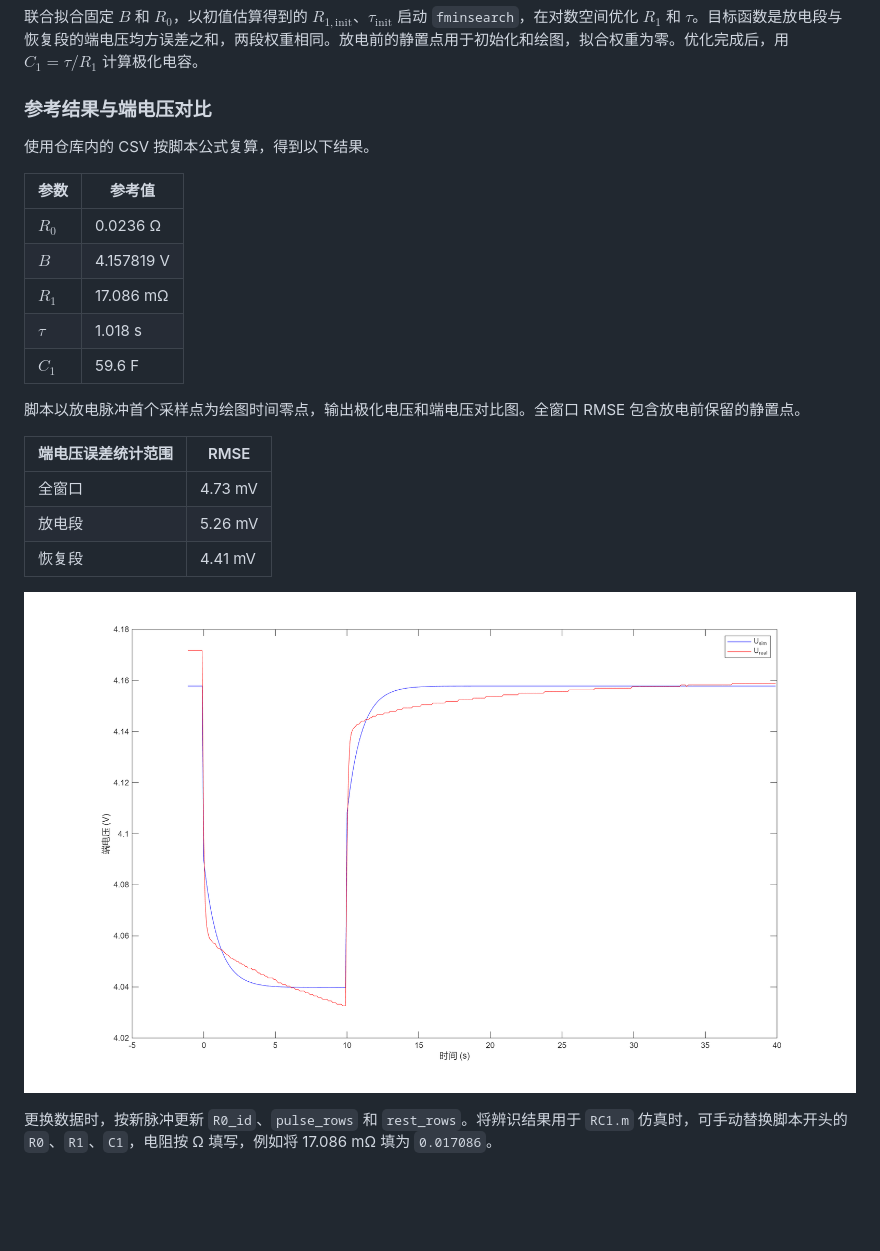
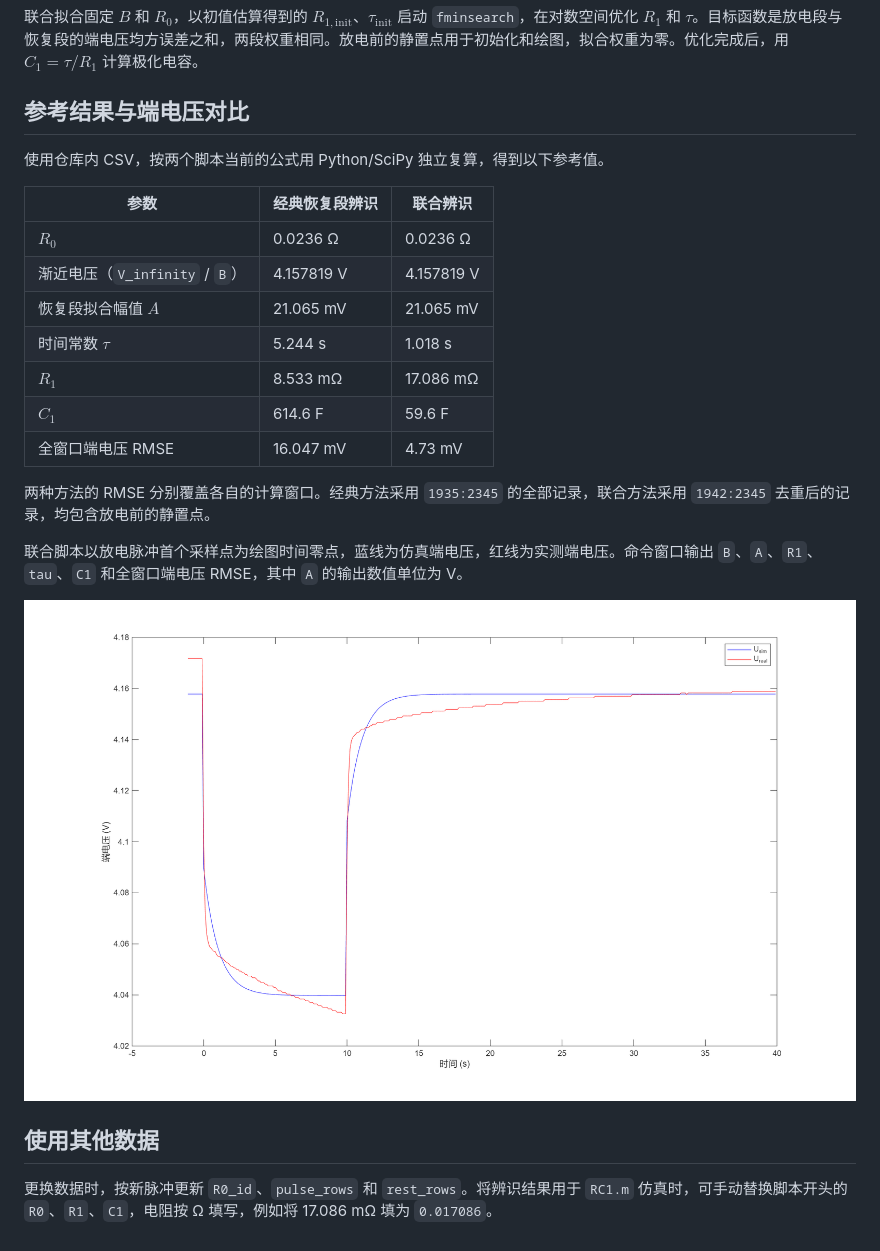
Before and after one commit to jidong1000/matlab_bms, a Markdown page: RC1/README.md, the part around one of its changes. GitHub-like rendering; blank space fills up the shorter version.

```diff
--- a/RC1/README.md
+++ b/RC1/README.md
@@ -94,26 +133,26 @@ $$
 
 联合拟合固定 $B$ 和 $R_0$，以初值估算得到的 $R_{1,\mathrm{init}}$、$\tau_{\mathrm{init}}$ 启动 `fminsearch`，在对数空间优化 $R_1$ 和 $\tau$。目标函数是放电段与恢复段的端电压均方误差之和，两段权重相同。放电前的静置点用于初始化和绘图，拟合权重为零。优化完成后，用 $C_1=\tau/R_1$ 计算极化电容。
 
-### 参考结果与端电压对比
+## 参考结果与端电压对比
 
-使用仓库内的 CSV 按脚本公式复算，得到以下结果。
+使用仓库内 CSV，按两个脚本当前的公式用 Python/SciPy 独立复算，得到以下参考值。
 
-| 参数 | 参考值 |
-| --- | --- |
-| $R_0$ | 0.0236 Ω |
-| $B$ | 4.157819 V |
-| $R_1$ | 17.086 mΩ |
-| $\tau$ | 1.018 s |
-| $C_1$ | 59.6 F |
+| 参数 | 经典恢复段辨识 | 联合辨识 |
+| --- | --- | --- |
+| $R_0$ | 0.0236 Ω | 0.0236 Ω |
+| 渐近电压（`V_infinity` / `B`） | 4.157819 V | 4.157819 V |
+| 恢复段拟合幅值 $A$ | 21.065 mV | 21.065 mV |
+| 时间常数 $\tau$ | 5.244 s | 1.018 s |
+| $R_1$ | 8.533 mΩ | 17.086 mΩ |
+| $C_1$ | 614.6 F | 59.6 F |
+| 全窗口端电压 RMSE | 16.047 mV | 4.73 mV |
 
-脚本以放电脉冲首个采样点为绘图时间零点，输出极化电压和端电压对比图。全窗口 RMSE 包含放电前保留的静置点。
+两种方法的 RMSE 分别覆盖各自的计算窗口。经典方法采用 `1935:2345` 的全部记录，联合方法采用 `1942:2345` 去重后的记录，均包含放电前的静置点。
 
-| 端电压误差统计范围 | RMSE |
-| --- | --- |
-| 全窗口 | 4.73 mV |
-| 放电段 | 5.26 mV |
-| 恢复段 | 4.41 mV |
+联合脚本以放电脉冲首个采样点为绘图时间零点，蓝线为仿真端电压，红线为实测端电压。命令窗口输出 `B`、`A`、`R1`、`tau`、`C1` 和全窗口端电压 RMSE，其中 `A` 的输出数值单位为 V。
 
-![联合拟合的端电压对比，蓝色为仿真电压，红色为实测电压](U_sim.png)
+![联合拟合的端电压对比，蓝色为仿真电压，红色为实测电压](U_sim_joint.png)
+
+## 使用其他数据
 
 更换数据时，按新脉冲更新 `R0_id`、`pulse_rows` 和 `rest_rows`。将辨识结果用于 `RC1.m` 仿真时，可手动替换脚本开头的 `R0`、`R1`、`C1`，电阻按 Ω 填写，例如将 17.086 mΩ 填为 `0.017086`。
```
Also changed, not shown: other parts of RC1/README.md (+45 -6 lines), RC1/U_sim_classic.png (added), RC1/U_sim_joint.png (renamed from RC1/U_sim.png), 3 other files.
